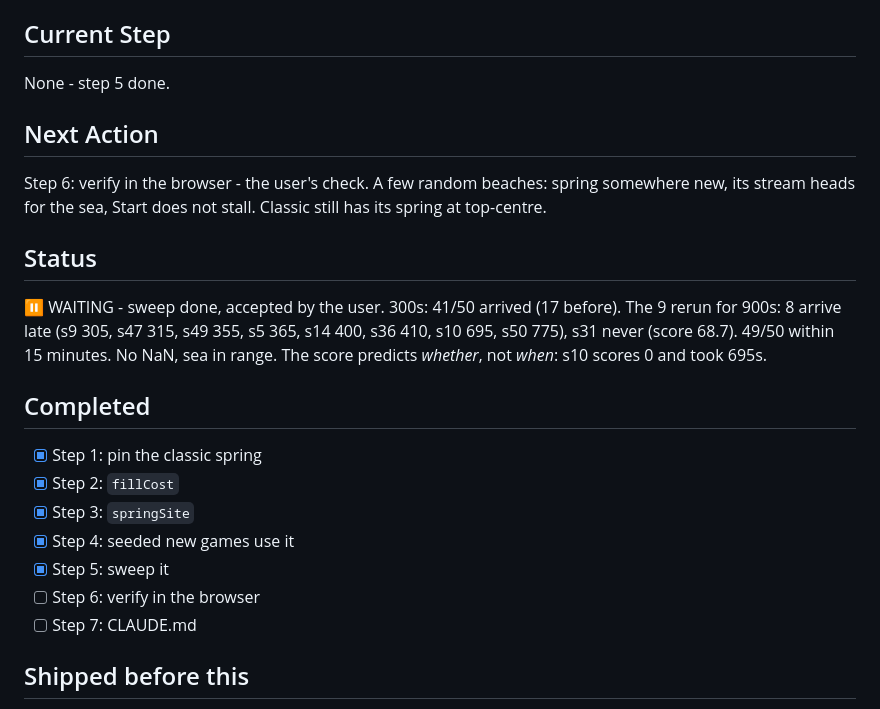
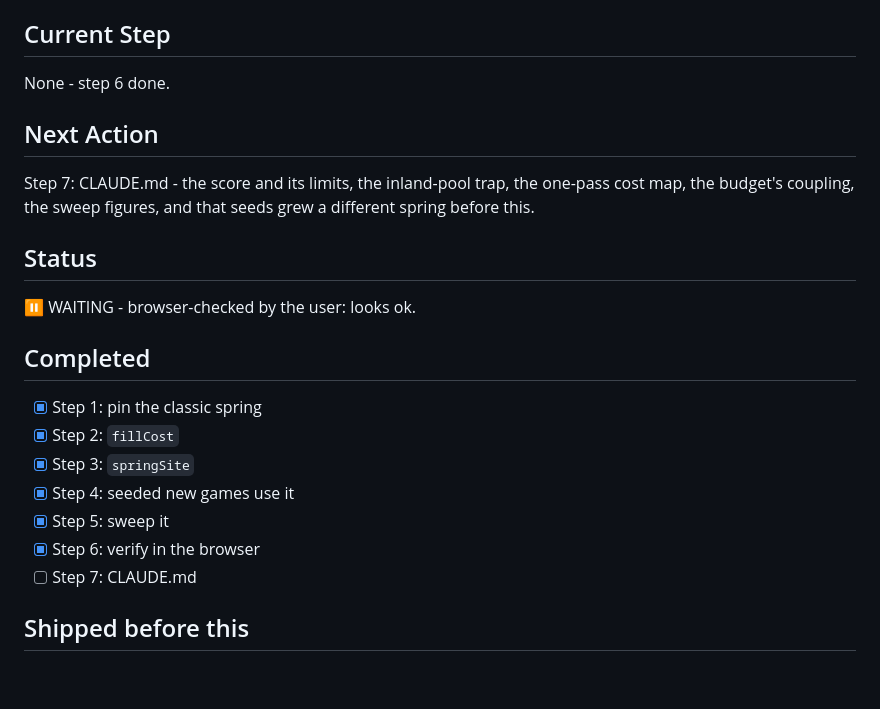
Before and after one commit to cdpjenkins/sandcastles, a Markdown page: WIP.md, the part around the change. GitHub-like rendering; blank space fills up the shorter version.

Commit message:
docs: the seeded-spring browser check is done
Co-Authored-By: Claude Opus 5.5 <noreply@anthropic.com>

```diff
--- a/WIP.md
+++ b/WIP.md
@@ -6,21 +6,17 @@ fill cost. Plan in `PLAN.md`.
 
 ## Current Step
 
-None - step 5 done.
+None - step 6 done.
 
 ## Next Action
 
-Step 6: verify in the browser - the user's check. A few random beaches:
-spring somewhere new, its stream heads for the sea, Start does not stall.
-Classic still has its spring at top-centre.
+Step 7: CLAUDE.md - the score and its limits, the inland-pool trap, the
+one-pass cost map, the budget's coupling, the sweep figures, and that seeds
+grew a different spring before this.
 
 ## Status
 
-⏸️ WAITING - sweep done, accepted by the user. 300s: 41/50 arrived (17
-before). The 9 rerun for 900s: 8 arrive late (s9 305, s47 315, s49 355, s5
-365, s14 400, s36 410, s10 695, s50 775), s31 never (score 68.7). 49/50
-within 15 minutes. No NaN, sea in range. The score predicts *whether*, not
-*when*: s10 scores 0 and took 695s.
+⏸️ WAITING - browser-checked by the user: looks ok.
 
 ## Completed
 
@@ -29,7 +25,7 @@ within 15 minutes. No NaN, sea in range. The score predicts *whether*, not
 - [x] Step 3: `springSite`
 - [x] Step 4: seeded new games use it
 - [x] Step 5: sweep it
-- [ ] Step 6: verify in the browser
+- [x] Step 6: verify in the browser
 - [ ] Step 7: CLAUDE.md
 
 ## Shipped before this
```
